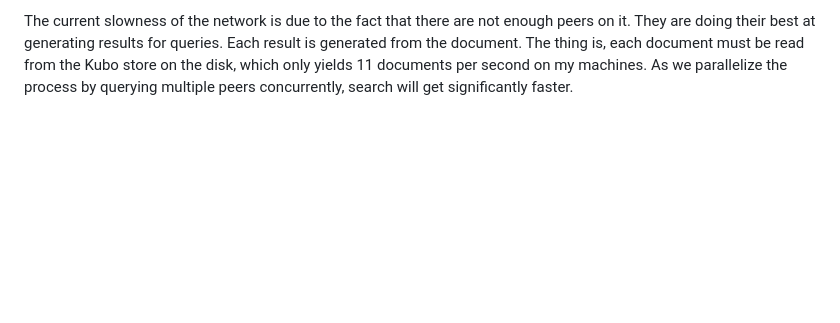
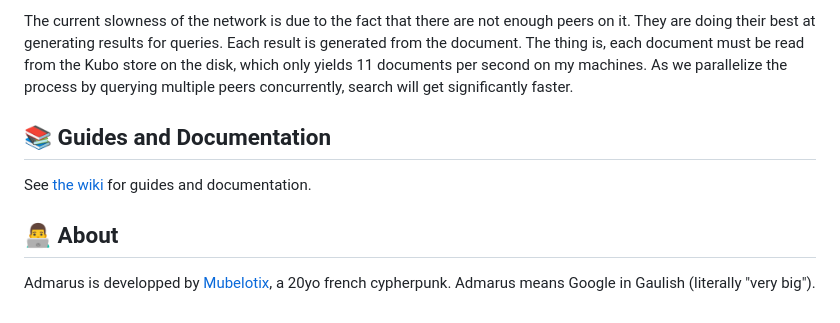
Before and after one commit to Mubelotix/admarus, a Markdown page: README.md, the part around one of its changes. GitHub-like rendering; blank space fills up the shorter version.

```diff
--- a/README.md
+++ b/README.md
@@ -52,3 +52,12 @@ The current slowness of the network is due to the fact that there are not enough
 They are doing their best at generating results for queries. Each result is generated from the document.
 The thing is, each document must be read from the Kubo store on the disk, which only yields 11 documents per second on my machines.
 As we parallelize the process by querying multiple peers concurrently, search will get significantly faster.
+
+## 📚 Guides and Documentation
+
+See [the wiki](https://github.com/Mubelotix/admarus/wiki) for guides and documentation.
+
+## 👨‍💻 About
+
+Admarus is developped by [Mubelotix](https://github.com/Mubelotix), a 20yo french cypherpunk.
+Admarus means Google in Gaulish (literally "very big").
```
Also changed, not shown: other parts of README.md (+2 -2 lines).
